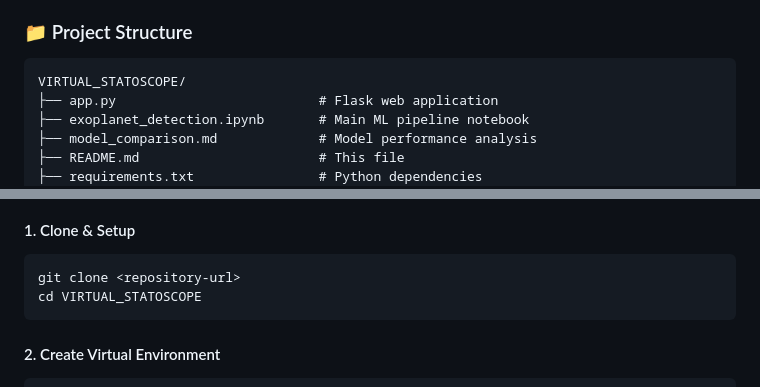
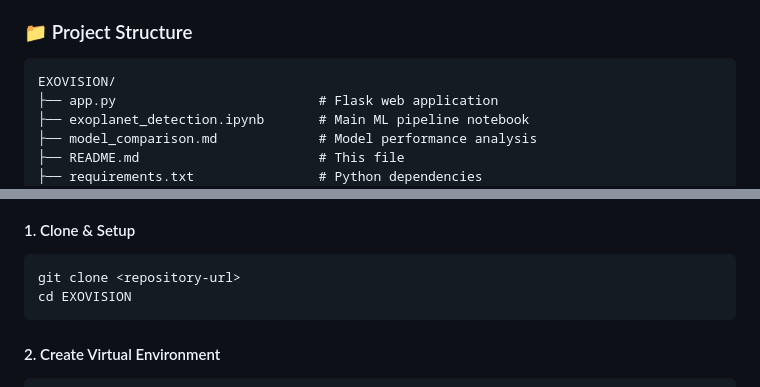
Before and after one commit to noamanayub/EXOVISION, a Markdown page: README.md, 2 parts joined by grey strips. Drawn GitHub-style.

Commit message:
Update README with project details and features

````diff
--- a/README.md
+++ b/README.md
@@ -43,7 +43,7 @@ EXOVISION is an advanced machine learning system that automatically detects exop
 ### 📁 Project Structure
 
 ```
-VIRTUAL_STATOSCOPE/
+EXOVISION/
 ├── app.py                          # Flask web application
 ├── exoplanet_detection.ipynb       # Main ML pipeline notebook
 ├── model_comparison.md             # Model performance analysis
@@ -70,7 +70,7 @@ VIRTUAL_STATOSCOPE/
 #### 1. Clone & Setup
 ```bash
 git clone <repository-url>
-cd VIRTUAL_STATOSCOPE
+cd EXOVISION
 ```
 
 #### 2. Create Virtual Environment
````
